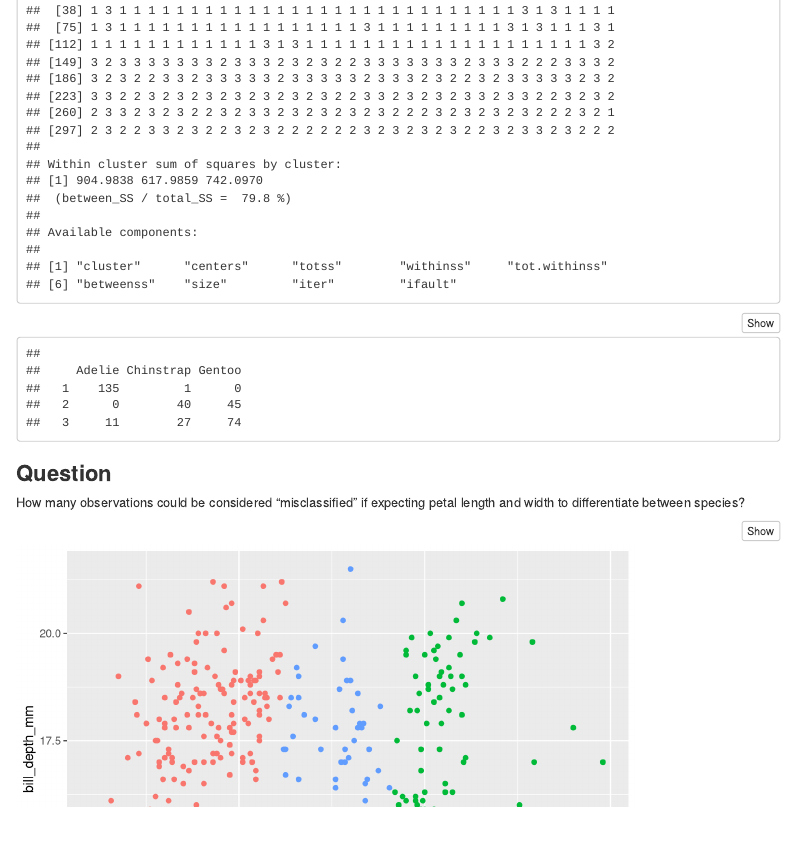
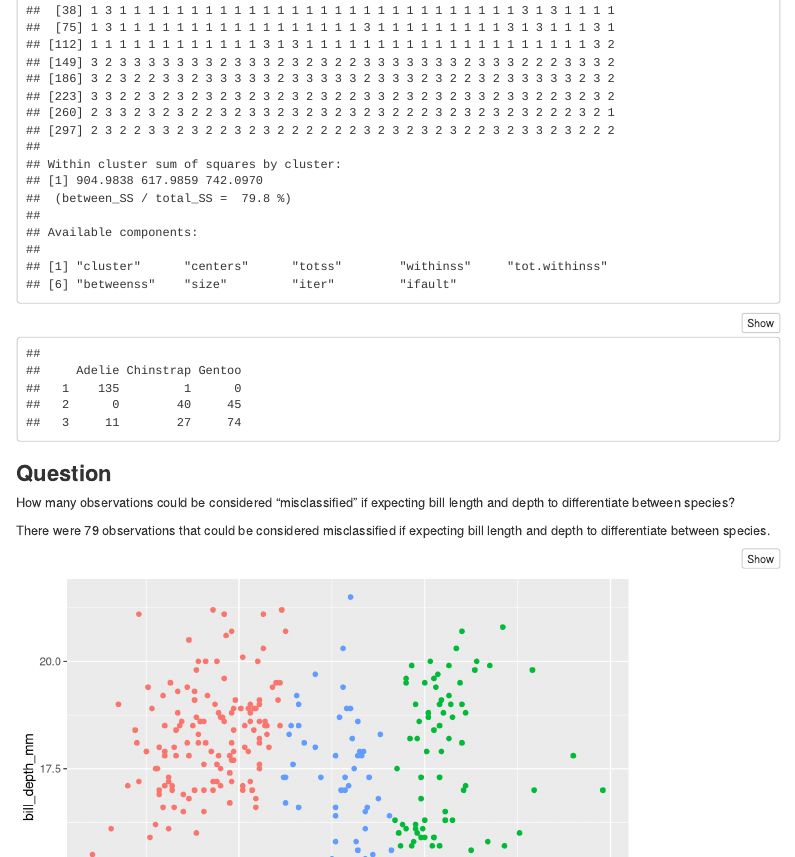
Before and after one commit to palomacartwright/eds232-lab2, an R Markdown document (index.Rmd): the page in a window 1100 px wide, from 2130 px down. Rendered offline with R 4.5, knitr and Pandoc, with nearby package versions; some code elsewhere in the file could not run offline; menus at the side of the page are left out.

Commit message:
answered questions in lab 2

````diff
--- a/index.Rmd
+++ b/index.Rmd
@@ -99,7 +99,11 @@ table(penguins_k$cluster, penguins$species)
 
 ### **Question**
 
-How many observations could be considered "misclassified" if expecting petal length and width to differentiate between species?
+How many observations could be considered "misclassified" if expecting bill length and depth to differentiate between species?
+
+There were 79 observations that could be considered misclassified if expecting bill length and depth to differentiate between species.
+
+
 
 ```{r}
 # extract cluster assignment per observation
````
Also changed, not shown: index.html, index.Rmd (3 more changed lines).
